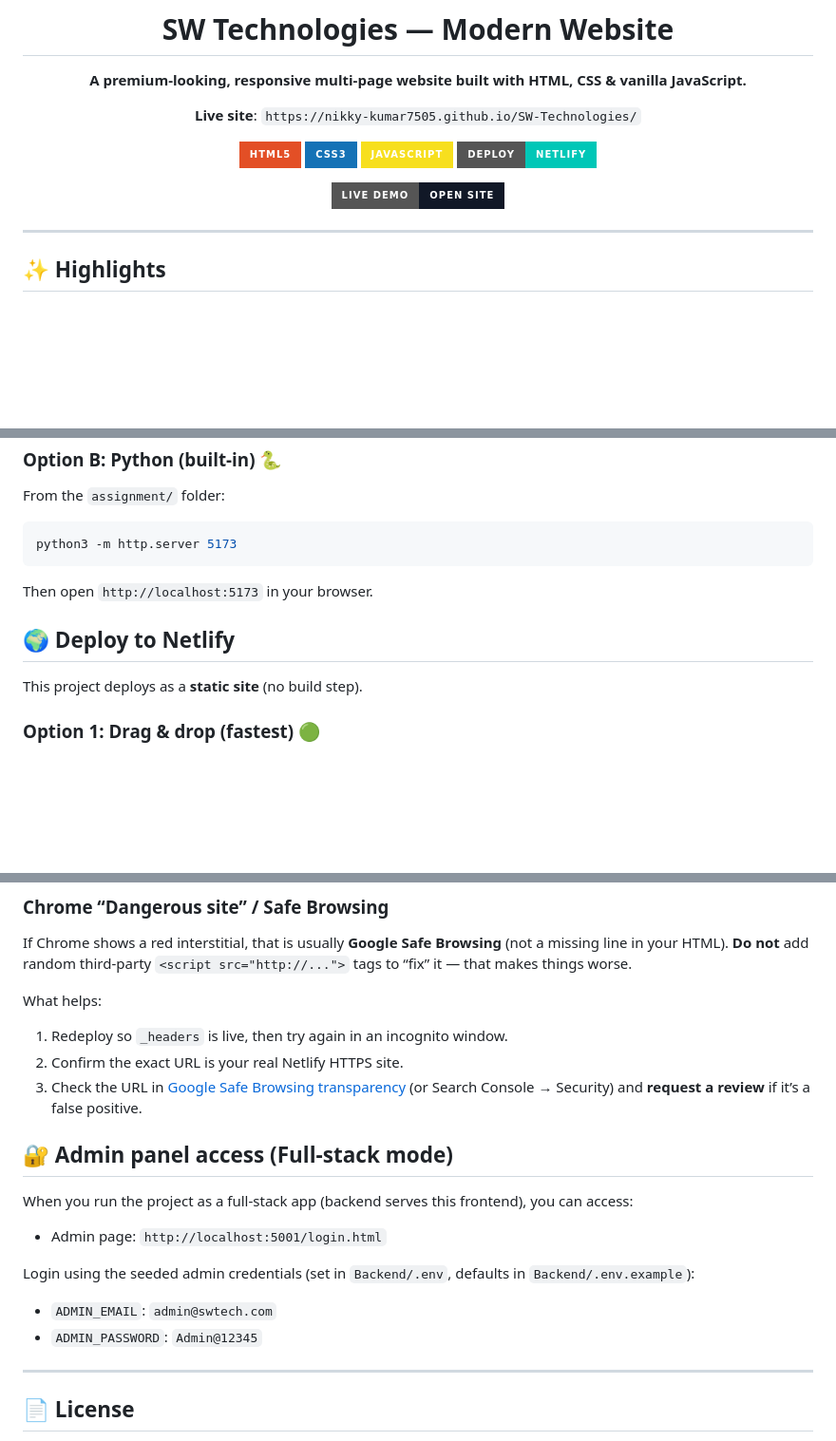
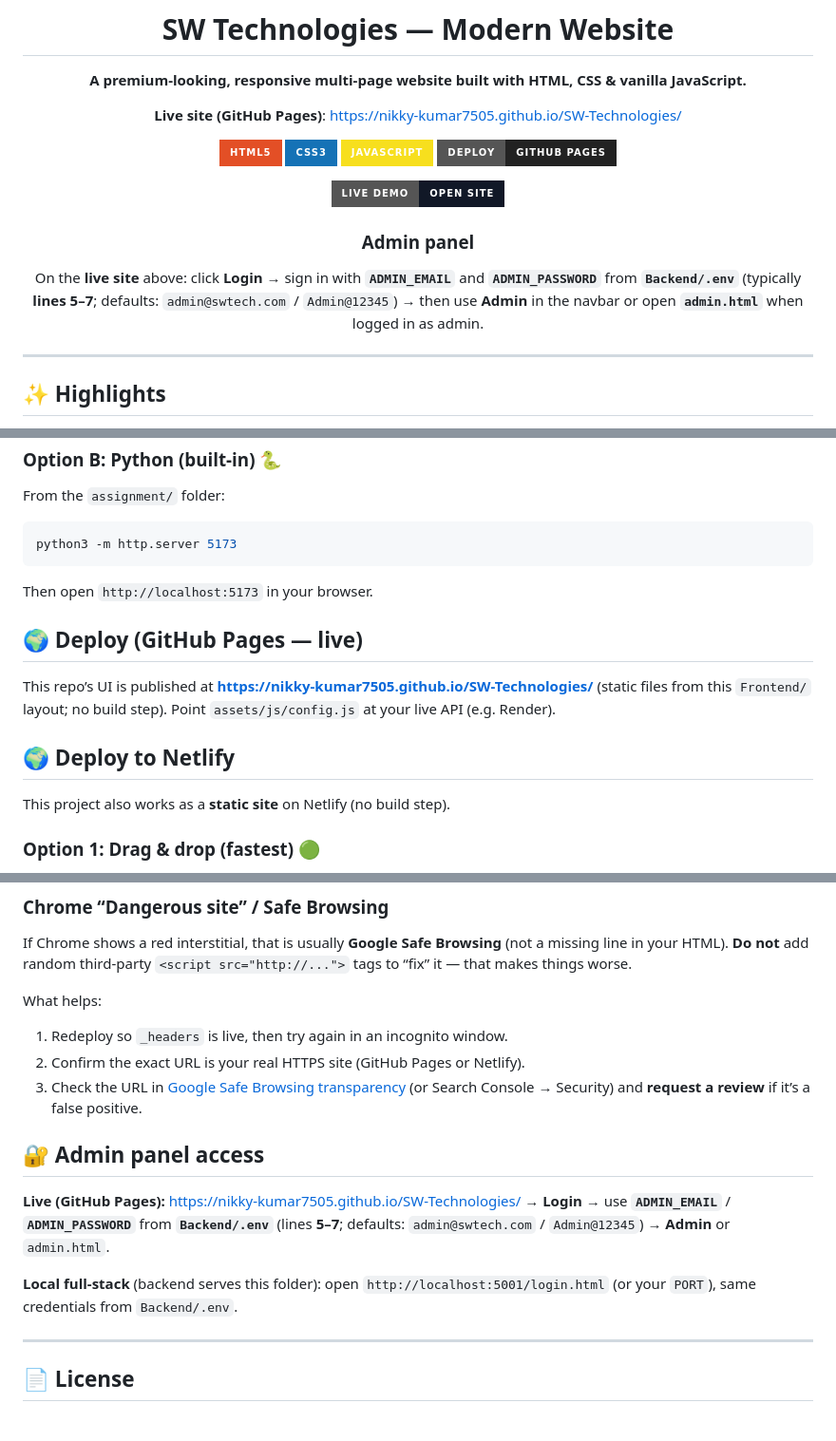
Before and after one commit to nikky-kumar7505/SW-Technologies, a Markdown page: README.md, 3 parts joined by grey strips. Shown at 95% size. GitHub-like rendering; badges without logos; blank space fills up the shorter version.

```diff
--- a/README.md
+++ b/README.md
@@ -4,13 +4,13 @@
 
 **A premium-looking, responsive multi-page website built with HTML, CSS & vanilla JavaScript.**
 
-**Live site**: `https://nikky-kumar7505.github.io/SW-Technologies/`
+**Live site (GitHub Pages)**: [https://nikky-kumar7505.github.io/SW-Technologies/](https://nikky-kumar7505.github.io/SW-Technologies/)
 
 <p>
   <img alt="HTML5" src="https://img.shields.io/badge/HTML5-E34F26?style=for-the-badge&logo=html5&logoColor=white" />
   <img alt="CSS3" src="https://img.shields.io/badge/CSS3-1572B6?style=for-the-badge&logo=css3&logoColor=white" />
   <img alt="JavaScript" src="https://img.shields.io/badge/JavaScript-F7DF1E?style=for-the-badge&logo=javascript&logoColor=000" />
-  <img alt="Netlify ready" src="https://img.shields.io/badge/Deploy-Netlify-00C7B7?style=for-the-badge&logo=netlify&logoColor=white" />
+  <img alt="GitHub Pages" src="https://img.shields.io/badge/Deploy-GitHub%20Pages-222?style=for-the-badge&logo=github&logoColor=white" />
 </p>
 
 <p>
@@ -18,6 +18,10 @@
     <img alt="Live Demo" src="https://img.shields.io/badge/Live%20Demo-Open%20Site-111827?style=for-the-badge&logo=googlechrome&logoColor=white" />
   </a>
 </p>
+
+### Admin panel
+
+On the **live site** above: click **Login** → sign in with **`ADMIN_EMAIL`** and **`ADMIN_PASSWORD`** from **`Backend/.env`** (typically **lines 5–7**; defaults: `admin@swtech.com` / `Admin@12345`) → then use **Admin** in the navbar or open **`admin.html`** when logged in as admin.
 
 </div>
 
@@ -91,9 +95,13 @@ python3 -m http.server 5173
 
 Then open `http://localhost:5173` in your browser.
 
+## 🌍 Deploy (GitHub Pages — live)
+
+This repo’s UI is published at **[https://nikky-kumar7505.github.io/SW-Technologies/](https://nikky-kumar7505.github.io/SW-Technologies/)** (static files from this `Frontend/` layout; no build step). Point `assets/js/config.js` at your live API (e.g. Render).
+
 ## 🌍 Deploy to Netlify
 
-This project deploys as a **static site** (no build step).
+This project also works as a **static site** on Netlify (no build step).
 
 ### Option 1: Drag & drop (fastest) 🟢
 
@@ -122,19 +130,14 @@ If Chrome shows a red interstitial, that is usually **Google Safe Browsing** (no
 What helps:
 
 1. Redeploy so `_headers` is live, then try again in an incognito window.
-2. Confirm the exact URL is your real Netlify HTTPS site.
+2. Confirm the exact URL is your real HTTPS site (GitHub Pages or Netlify).
 3. Check the URL in [Google Safe Browsing transparency](https://transparencyreport.google.com/safe-browsing/search) (or Search Console → Security) and **request a review** if it’s a false positive.
 
-## 🔐 Admin panel access (Full‑stack mode)
+## 🔐 Admin panel access
 
-When you run the project as a full‑stack app (backend serves this frontend), you can access:
+**Live (GitHub Pages):** [https://nikky-kumar7505.github.io/SW-Technologies/](https://nikky-kumar7505.github.io/SW-Technologies/) → **Login** → use **`ADMIN_EMAIL`** / **`ADMIN_PASSWORD`** from **`Backend/.env`** (lines **5–7**; defaults: `admin@swtech.com` / `Admin@12345`) → **Admin** or `admin.html`.
 
-- Admin page: `http://localhost:5001/login.html`
-
-Login using the seeded admin credentials (set in `Backend/.env`, defaults in `Backend/.env.example`):
-
-- `ADMIN_EMAIL`: `admin@swtech.com`
-- `ADMIN_PASSWORD`: `Admin@12345`
+**Local full-stack** (backend serves this folder): open `http://localhost:5001/login.html` (or your `PORT`), same credentials from `Backend/.env`.
 
 ---
 
```
Also changed, not shown: other parts of README.md (+1 -1 lines).
